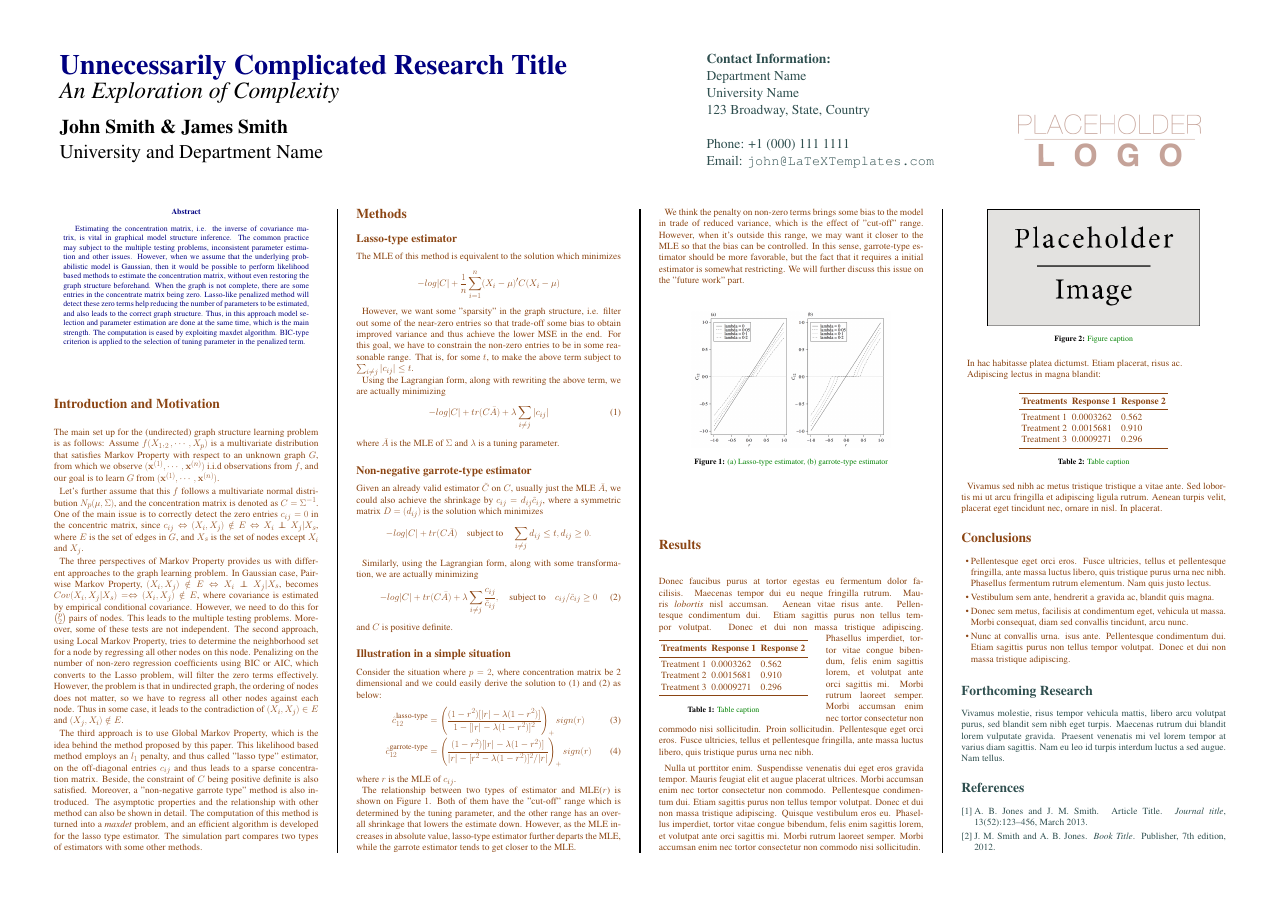
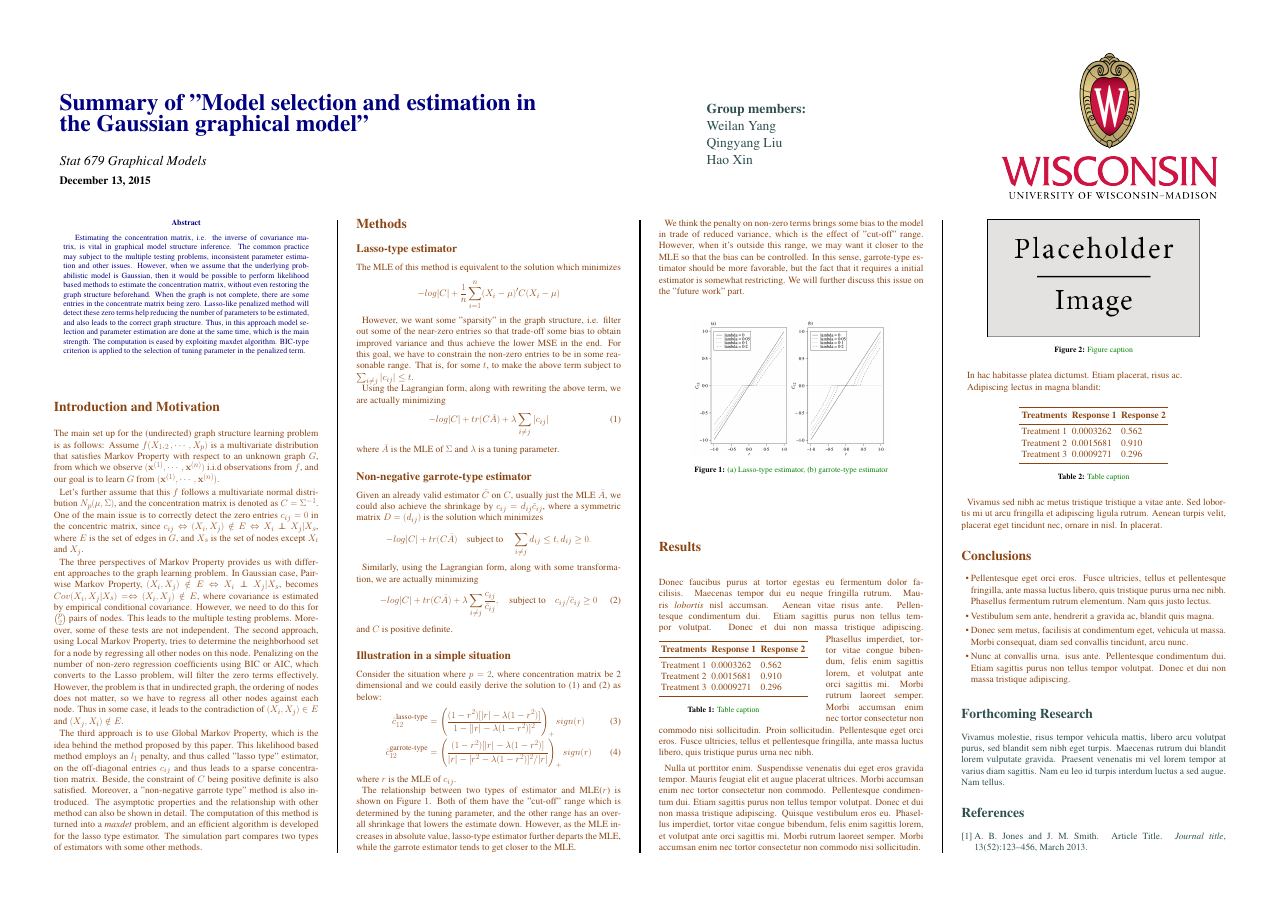
Before and after one commit to williamdotyang/679-group, a LaTeX poster (conference_poster_5.tex, which reads docs/header.tex): page 1 of 2. Compiled offline with pdfLaTeX.

Commit message:
header arrangement

```diff
--- a/docs/header.tex
+++ b/docs/header.tex
@@ -8,25 +8,31 @@
 % The widths of these boxes can be easily edited to accommodate your content as you see fit
 
 \begin{minipage}[b]{0.55\linewidth}
-\veryHuge \color{NavyBlue} \textbf{Unnecessarily Complicated Research Title} \color{Black}\\ % Title
-\Huge\textit{An Exploration of Complexity}\\[1cm] % Subtitle
-\huge \textbf{John Smith \& James Smith}\\ % Author(s)
-\huge University and Department Name\\ % University/organization
+\Huge \color{NavyBlue} \textbf{Summary of "Model selection and estimation in \\ the Gaussian graphical model"} \color{Black}\\ % Title
+\\[0.5cm]
+\Large \textit{Stat 679 Graphical Models}\\[0.5cm] % Subtitle
+\large \textbf{\today}\\ % Author(s)
+%\large University and Department Name\\ % University/organization
 \end{minipage}
 %
+%\begin{minipage}[b]{0.25\linewidth}
+%\color{DarkSlateGray}\Large \textbf{ }\\
+% \\
+% \\
+% \\\\
+%\end{minipage}
+%
 \begin{minipage}[b]{0.25\linewidth}
-\color{DarkSlateGray}\Large \textbf{Contact Information:}\\
-Department Name\\ % Address
-University Name\\
-123 Broadway, State, Country\\\\
-Phone: +1 (000) 111 1111\\ % Phone number
-Email: \texttt{john@LaTeXTemplates.com}\\ % Email address
+\color{DarkSlateGray}\Large \textbf{Group members:}\\
+Weilan Yang\\
+Qingyang Liu\\
+Hao Xin\\\\
 \end{minipage}
 %
 \begin{minipage}[b]{0.19\linewidth}
-\includegraphics[width=20cm]{logo.png} % Logo or a photo of you, adjust its dimensions here
+\includegraphics[width=20cm]{UWlogo.png} % Logo or a photo of you, adjust its dimensions here
 \end{minipage}
 
-\vspace{1cm} % A bit of extra whitespace between the header and poster content
+\vspace{0.5cm} % A bit of extra whitespace between the header and poster content
 
 %----------------------------------------------------------------------------------------
```
